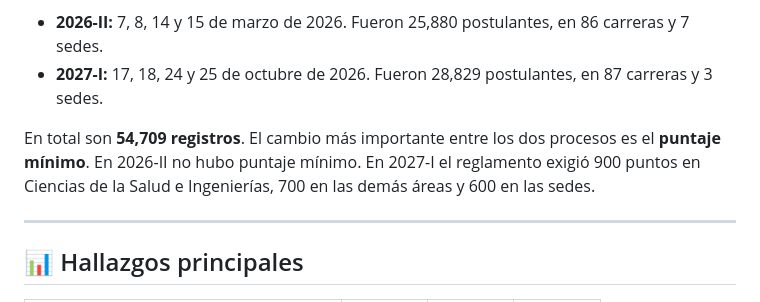
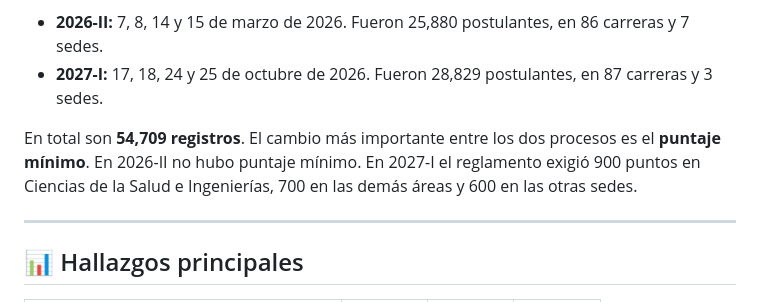
Before and after one commit to JoseMaqueraMartinez/Admision-San-Marcos-2026.II-vs-2027.I, a Markdown page: README.md, the part around the change. Rendered like a GitHub page.

```diff
--- a/README.md
+++ b/README.md
@@ -9,7 +9,7 @@ Análisis de los resultados del examen de admisión de la **Universidad Nacional
 - **2026-II:** 7, 8, 14 y 15 de marzo de 2026. Fueron 25,880 postulantes, en 86 carreras y 7 sedes.
 - **2027-I:** 17, 18, 24 y 25 de octubre de 2026. Fueron 28,829 postulantes, en 87 carreras y 3 sedes.
 
-En total son **54,709 registros**. El cambio más importante entre los dos procesos es el **puntaje mínimo**. En 2026-II no hubo puntaje mínimo. En 2027-I el reglamento exigió 900 puntos en Ciencias de la Salud e Ingenierías, 700 en las demás áreas y 600 en las sedes.
+En total son **54,709 registros**. El cambio más importante entre los dos procesos es el **puntaje mínimo**. En 2026-II no hubo puntaje mínimo. En 2027-I el reglamento exigió 900 puntos en Ciencias de la Salud e Ingenierías, 700 en las demás áreas y 600 en las otras sedes.
 
 ---
 
```
